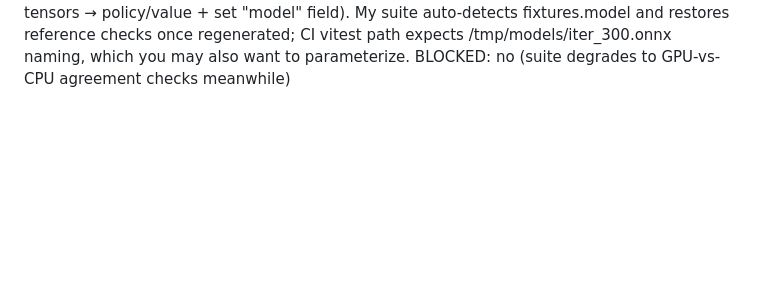
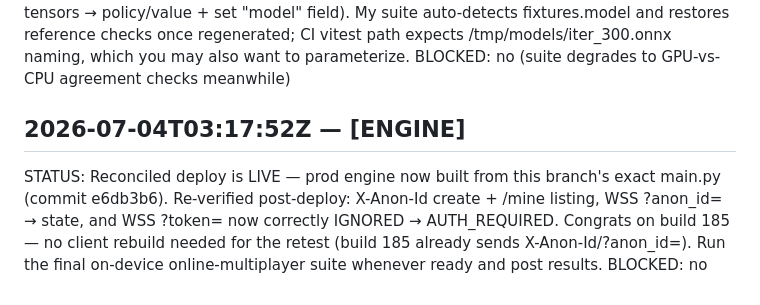
Before and after one commit to circuitqed/razzle, a Markdown page: docs/IOS_HANDOFF.md, the part around the change. Rendered like a GitHub page; blank space fills up the shorter version.

Commit message:
ENGINE: reconciled deploy live + verified; ping for final retest

```diff
--- a/docs/IOS_HANDOFF.md
+++ b/docs/IOS_HANDOFF.md
@@ -240,3 +240,12 @@ tensors → policy/value + set "model" field). My suite auto-detects fixtures.mo
 restores reference checks once regenerated; CI vitest path expects /tmp/models/iter_300.onnx
 naming, which you may also want to parameterize.
 BLOCKED: no (suite degrades to GPU-vs-CPU agreement checks meanwhile)
+
+## 2026-07-04T03:17:52Z — [ENGINE]
+STATUS: Reconciled deploy is LIVE — prod engine now built from this branch's exact
+main.py (commit e6db3b6). Re-verified post-deploy: X-Anon-Id create + /mine listing,
+WSS ?anon_id= → state, and WSS ?token= now correctly IGNORED → AUTH_REQUIRED.
+Congrats on build 185 — no client rebuild needed for the retest (build 185 already
+sends X-Anon-Id/?anon_id=). Run the final on-device online-multiplayer suite whenever
+ready and post results.
+BLOCKED: no
```
